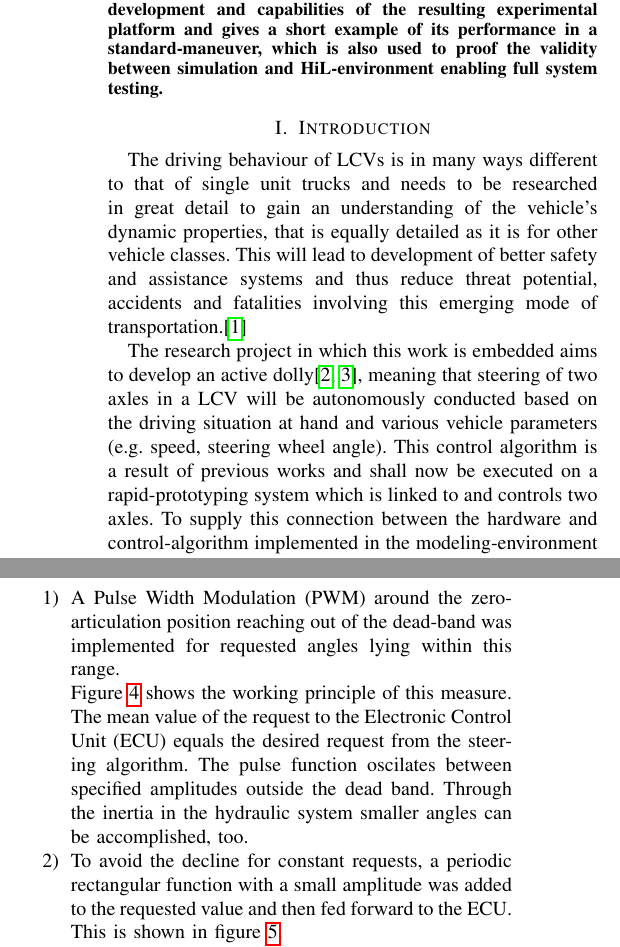
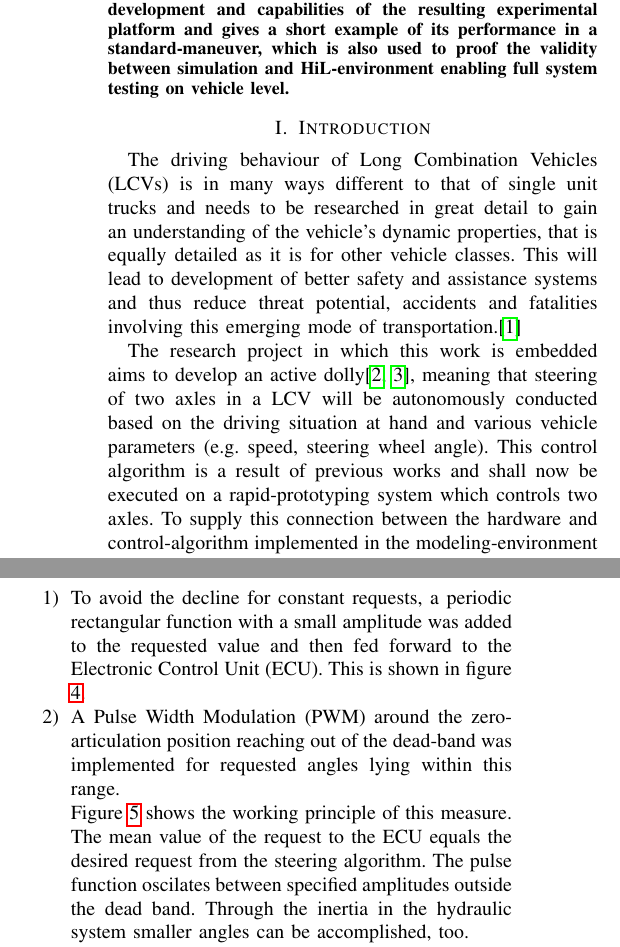
Before and after one commit to volap/HiL_Paper, a LaTeX paper (template/root.tex, which reads template/Delays.tex, template/Hardware-setup.tex, template/Introduction.tex): two parts of the columns of pages 1 and 2 of 4, joined at a grey line, cut so that both start at the same text. Compiled offline with pdfLaTeX.

Commit message:
Änderungen eingebaut (Jetzt sind Bilder verrutscht!)

```diff
--- a/template/Delays.tex
+++ b/template/Delays.tex
@@ -31,4 +36,2 @@
-			\label{fig:Step_input_request}
-		\end{figure}
 
 	\end{enumerate}
@@ -36,5 +42,12 @@
+	\label{fig:Request_with_pulse}
+\end{figure}
 
 	Measures to address these issues were:
+
+	\begin{enumerate}
+
+		\item To avoid the decline for constant requests, a periodic rectangular function with a small amplitude was added to the requested value and then fed forward to the \gls{ECU}. This is shown in figure \ref{fig:Request_with_pulse}.
+
 
 
 	\begin{figure}[h!]
@@ -43,10 +56,9 @@
 		\caption[Sketch of working princiiple of the implemnted PWM to circumvent dead band]{Sketch of working principle of the implemnted PWM to circumvent dead band}
 		\label{fig:Deadband}
 	\end{figure}
-	\begin{enumerate}
+
 		\item A \gls{PWM} around the zero-articulation position reaching out of the dead-band was implemented for requested angles lying within this range.
 
 
 
 		Figure \ref{fig:Deadband} shows the working principle of this measure. The mean value of the request to the \gls{ECU} equals the desired request from the steering algorithm. The pulse function oscilates between specified amplitudes outside the dead band. Through the inertia in the hydraulic system smaller angles can be accomplished, too.
-		\item To avoid the decline for constant requests, a periodic rectangular function with a small amplitude was added to the requested value and then fed forward to the \gls{ECU}. This is shown in figure \ref{fig:Request_with_pulse}.
--- a/template/Hardware-setup.tex
+++ b/template/Hardware-setup.tex
@@ -13,7 +13,7 @@ The hardware base is a dolly manufactured by Parator Industri AB\cite{paratorAB}
 %The axles permit a maximum steering-angle of +/-24$^{\circ}$for both axles.
 \subsection{Rapid-Prototyping System}
 
-To execute the readily developed algorithms, that govern the steering of the \gls{HCT}-combination, they needed to be ported to a platform, capable of interacting with the dolly and the tractor, while ensuring robust behavior during run-time. It was decided to incorporate the \gls{MABII}\cite{mabii} by dSPACE\cite{dspace}, a real-time platform for its advantages in automotive environments with a vast selection of in- and outputs for interfacing with vehicular communications systems (\gls{CAN}, Ethernet, FlexLink). It conveniently ties in with Simulink, which was used for algorithm development, for code-generation. %Furthermore it physically is very robust and has good logging possibilities.
+To execute the previously developed algorithms, that govern the steering of the \gls{LCV}-combination, they needed to be ported to a platform, capable of interacting with the dolly and the tractor, while ensuring robust behavior during run-time. It was decided to incorporate the \gls{MABII}\cite{mabii} by dSPACE\cite{dspace}, a real-time platform for its advantages in automotive environments with a vast selection of in- and outputs for interfacing with vehicular communications systems (\gls{CAN}, Ethernet, FlexLink). It conveniently ties in with Simulink, which was used for algorithm development, for code-generation. %Furthermore it physically is very robust and has good logging possibilities.
  The tool-chain furthermore comes with the supporting tool ControlDesk to easily provide logging and monitoring during run-time as well as control over the simulation variables' states.
 
 
--- a/template/Introduction.tex
+++ b/template/Introduction.tex
@@ -5,10 +5,11 @@
 {\pagestyle{empty}}
 \section{Introduction}
 \label{chap:introduction}
+\glsresetall
 The driving behaviour of \glspl{LCV} is in many ways different to that of single unit trucks and needs to be researched in great detail to gain an understanding of the vehicle's dynamic properties, that is equally detailed as it is for other vehicle classes. This will lead to development of better safety and assistance systems and thus reduce threat potential, accidents and fatalities involving this emerging mode of transportation.\cite{performance_improvement}
 
 The research project in which this work is embedded aims to develop an active dolly\cite{islam2015inverse, islam2015improve}, meaning that steering of two axles in a \gls{LCV} will be autonomously conducted based on the driving situation at hand and various vehicle parameters (e.g. speed, steering wheel angle).
-This control algorithm is a result of previous works and shall now be executed on a rapid-prototyping system which is linked to and controls two axles. To supply this connection between the hardware and control-algorithm implemented in the modeling-environment Simulink is the main-contribution of this work. This leads to lateral control over all units on vehicle level in a \gls{LCV}. The platform developed in this work can be used to add steering for any two axles in a \gls{LCV}.
+This control algorithm is a result of previous works and shall now be executed on a rapid-prototyping system which controls two axles. To supply this connection between the hardware and control-algorithm implemented in the modeling-environment Simulink is the main-contribution of this work. This leads to lateral control over all units on vehicle level in a \gls{LCV}. The platform developed in this work can be used to add steering for any two axles in a \gls{LCV}.
 
 
 
--- a/template/root.tex
+++ b/template/root.tex
@@ -73,7 +73,7 @@ Development and Evaluation of an Experimental Platform for Steered Axles of Long
 %%%%%%%%%%%%%%%%%%%%%%%%%%%%%%%%%%%%%%%%%%%%%%%%%%%%%%%%%%%%%%%%%%%%%%%%%%%%%%%%
 \begin{abstract}
 
-	\glspl{LCV} require different strategies in controlling lateral dynamics of the combinations to ensure optimal paths taken by the trailers. Promising steering algorithms actuating more than one axle of the combination have been developed in previous works and now need to be verified in real vehicle tests. This work thus developed an experimentation platform incorporating a rapid-prototyping system to provide the possibility of evaluating these algorithms on vehicle level. In this publication the solution is detailed as a \gls{HIL}-platform linking a vehicle dynamics frame-work with two steered axles. In accordance with the automotive development process after the V-model, this allows to safely verify the functioning of both software and hardware before performing track-tests of the fully integrated system with all units of a \gls{LCV}. This paper outlines the development and capabilities of the resulting experimental platform and gives a short example of its performance in a standard-maneuver, which is also used to proof the validity between simulation and \gls{HIL}-environment enabling full system testing.
+	\glspl{LCV} require different strategies in controlling lateral dynamics of the combinations to ensure optimal paths taken by the trailers. Promising steering algorithms actuating more than one axle of the combination have been developed in previous works and now need to be verified in real vehicle tests. This work thus developed an experimentation platform incorporating a rapid-prototyping system to provide the possibility of evaluating these algorithms on vehicle level. In this publication the solution is detailed as a \gls{HIL}-platform linking a vehicle dynamics frame-work with two steered axles. In accordance with the automotive development process after the V-model, this allows to safely verify the functioning of both software and hardware before performing track-tests of the fully integrated system with all units of a \gls{LCV}. This paper outlines the development and capabilities of the resulting experimental platform and gives a short example of its performance in a standard-maneuver, which is also used to proof the validity between simulation and \gls{HIL}-environment enabling full system testing on vehicle level.
 
 \end{abstract}
 
```
Also changed, not shown: template/Conclusion.tex (+1 -1 lines), template/HiL-architecture.tex (+1 -1 lines), template/root.bbl, template/root.pdf, template/Delays.tex (36 more changed lines), template/Introduction.tex (6 more changed lines), 6 other files.
